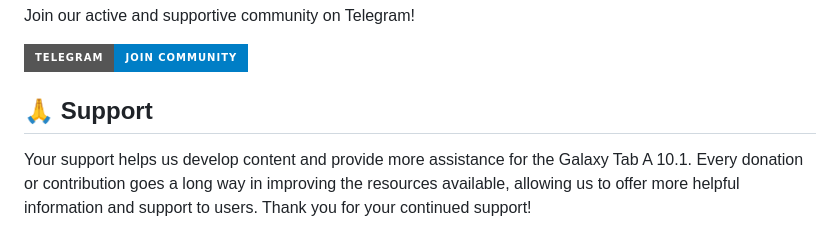
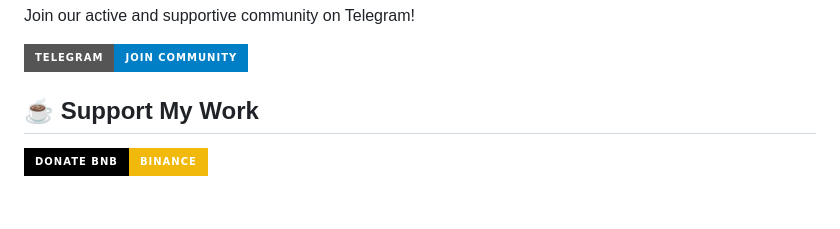
Before and after one commit to ZORO2045/SM-T585-Custom-ROMs, a Markdown page: README.md, the part around one of its changes. Rendered like a GitHub page; badges without logos; blank space fills up the shorter version.

```diff
--- a/README.md
+++ b/README.md
@@ -38,7 +38,7 @@ Join our active and supportive community on Telegram!
   <img src="https://img.shields.io/badge/Telegram-Join%20Community-blue?style=for-the-badge&logo=telegram" alt="Telegram Community"/>
 </a>
 
-## 🙏 Support
+## ☕️ Support My Work
 
-Your support helps us develop content and provide more assistance for the Galaxy Tab A 10.1. Every donation or contribution goes a long way in improving the resources available, allowing us to offer more helpful information and support to users. Thank you for your continued support!
+![Binance](https://img.shields.io/badge/Binance-%23F0B90B.svg?style=for-the-badge&logo=binance&logoColor=white&labelColor=black&color=%23F0B90B&label=Donate%20BNB)
 
```
Also changed, not shown: other parts of README.md (+3 -1 lines).
